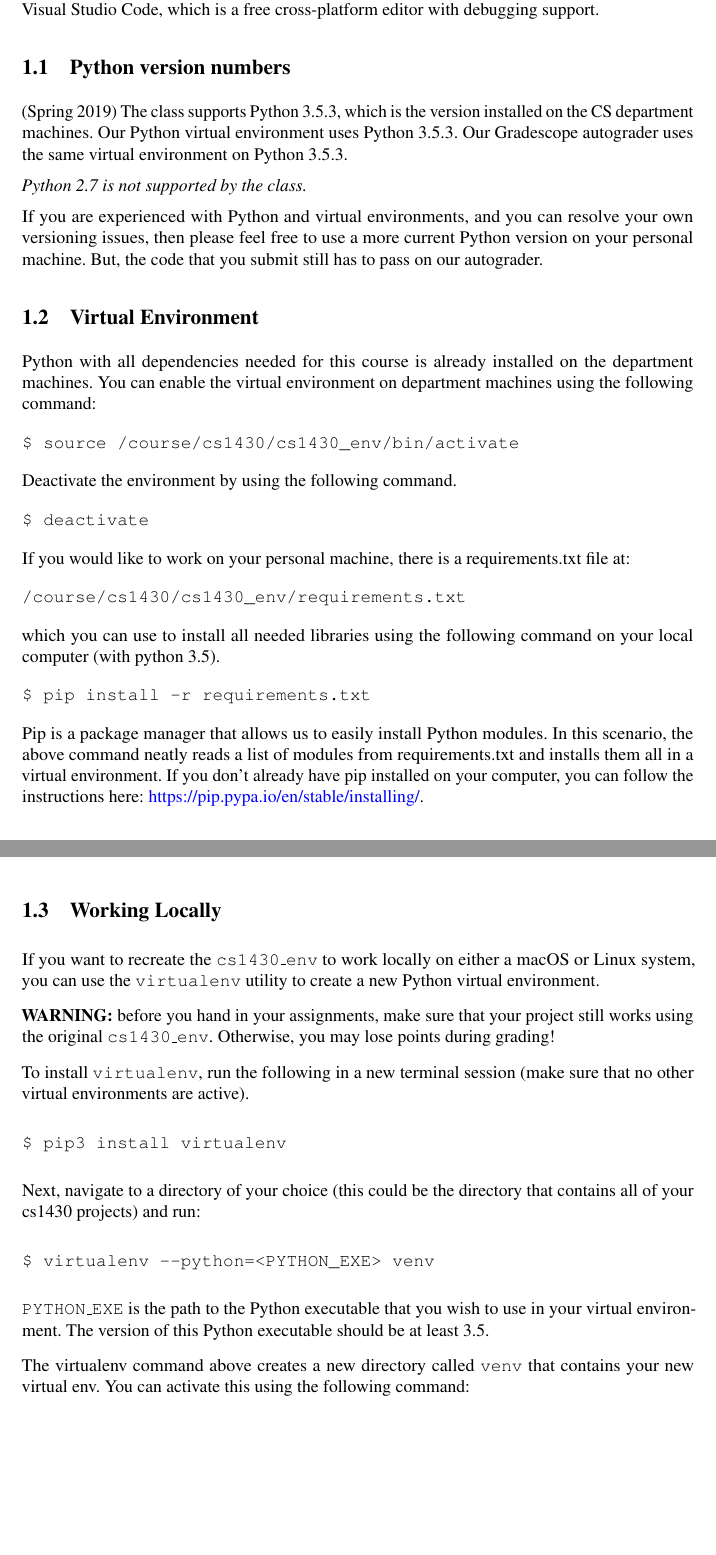
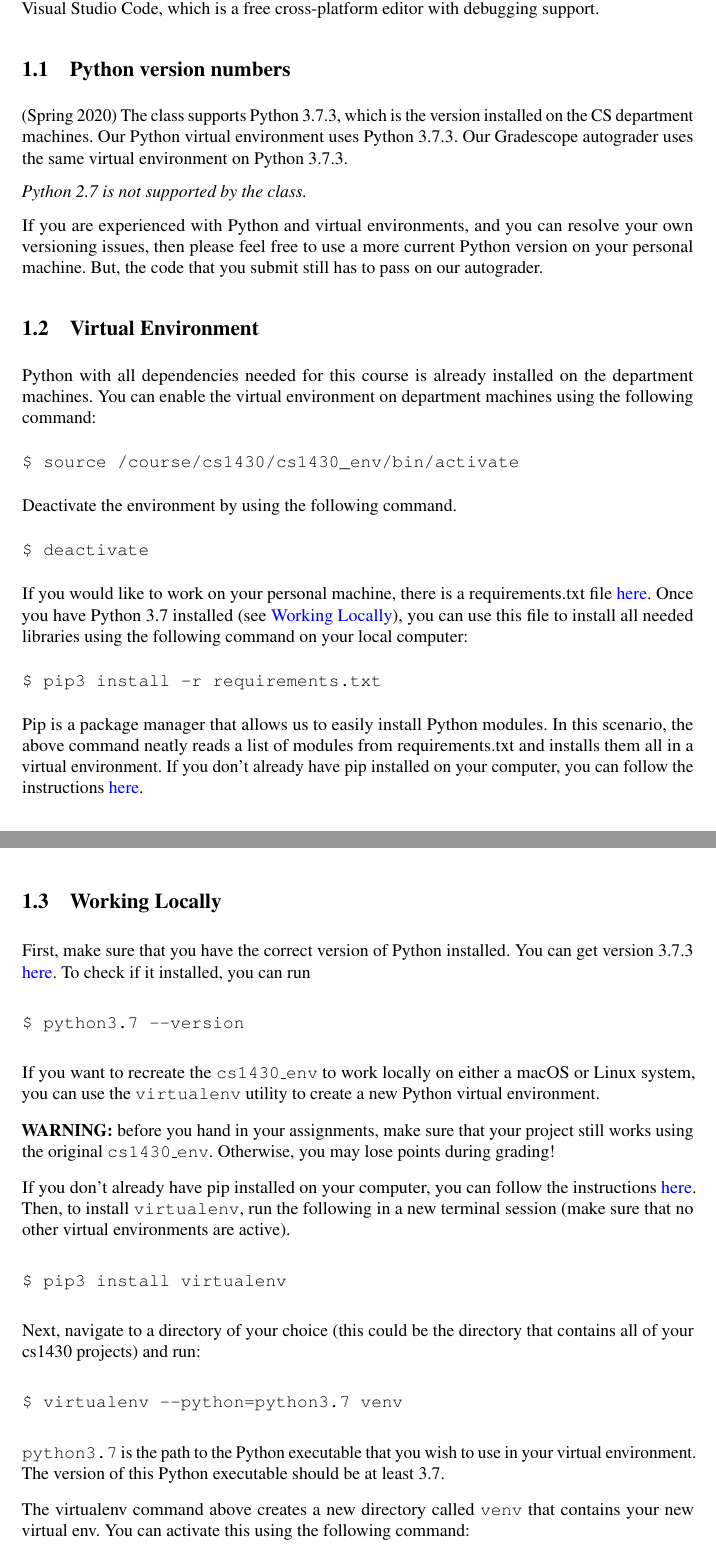
Before and after one commit to BrownCSCI1430/Homework0_Primer_Template, a LaTeX document (Python_Tutorial.tex): two parts of pages 1 and 2 of 10, joined at a grey line, cut so that both start at the same text, the shorter picture padded with empty space. Compiled offline with pdfLaTeX.

Commit message:
updated python tutorial

```diff
--- a/Python_Tutorial.tex
+++ b/Python_Tutorial.tex
@@ -38,6 +38,7 @@
 \usepackage{fancyhdr}
 \usepackage{microtype}
 \usepackage{times}
+\usepackage{hyperref}
 % A good format for python code https://github.com/olivierverdier/python-latex-highlighting
 \usepackage{pythonhighlight}
 
@@ -74,7 +75,7 @@ The course uses Python as our language. As software library installation and man
 
 \subsection{Python version numbers}
 
-(Spring 2019) The class supports Python 3.5.3, which is the version installed on the CS department machines. Our Python virtual environment uses Python 3.5.3. Our Gradescope autograder uses the same virtual environment on Python 3.5.3.
+(Spring 2020) The class supports Python 3.7.3, which is the version installed on the CS department machines. Our Python virtual environment uses Python 3.7.3. Our Gradescope autograder uses the same virtual environment on Python 3.7.3.
 
 \emph{Python 2.7 is not supported by the class.}
 
@@ -93,33 +94,36 @@ Deactivate the environment by using the following command.
 $ deactivate
 \end{verbatim}
 
-If you would like to work on your personal machine, there is a requirements.txt file at:
+If you would like to work on your personal machine, there is a requirements.txt file \href{http://cs.brown.edu/courses/csci1430/gradescope/requirements.txt}{here}.
+Once you have Python 3.7 installed (see \hyperref[sec:local]{Working Locally}), you can use this file to install all needed libraries using the following command on your local computer:
 \begin{verbatim}
-/course/cs1430/cs1430_env/requirements.txt
-\end{verbatim}
-which you can use to install all needed libraries using the following command on your local computer (with python 3.5).
-\begin{verbatim}
-$ pip install -r requirements.txt
+$ pip3 install -r requirements.txt
 \end{verbatim}
 
-Pip is a package manager that allows us to easily install Python modules. In this scenario, the above command neatly reads a list of modules from requirements.txt and installs them all in a virtual environment. If you don't already have pip installed on your computer, you can follow the instructions here: \href{https://pip.pypa.io/en/stable/installing/}{https://pip.pypa.io/en/stable/installing/}.
+Pip is a package manager that allows us to easily install Python modules. In this scenario, the above command neatly reads a list of modules from requirements.txt and installs them all in a virtual environment. If you don't already have pip installed on your computer, you can follow the instructions \href{https://pip.pypa.io/en/stable/installing/}{here}.
 
 \subsection{Working Locally}
+\label{sec:local}
+First, make sure that you have the correct version of Python installed. You can get version 3.7.3 \href{https://www.python.org/downloads/release/python-373/}{here}. To check if it installed, you can run
+\begin{verbatim}
+$ python3.7 --version
+\end{verbatim}
+
 If you want to recreate the \texttt{cs1430\_env} to work locally on either a macOS or Linux system, you can use the \texttt{virtualenv} utility to create a new Python virtual environment.
 
 \textbf{WARNING:} before you hand in your assignments, make sure that your project still works using the original \texttt{cs1430\_env}. Otherwise, you may lose points during grading!
 
-To install \texttt{virtualenv}, run the following in a new terminal session (make sure that no other virtual environments are active).
+If you don't already have pip installed on your computer, you can follow the instructions \href{https://pip.pypa.io/en/stable/installing/}{here}. Then, to install \texttt{virtualenv}, run the following in a new terminal session (make sure that no other virtual environments are active).
 \begin{verbatim}
 $ pip3 install virtualenv
 \end{verbatim}
 
 Next, navigate to a directory of your choice (this could be the directory that contains all of your cs1430 projects) and run:
 \begin{verbatim}
-$ virtualenv --python=<PYTHON_EXE> venv
+$ virtualenv --python=python3.7 venv
 \end{verbatim}
 
-\texttt{PYTHON\_EXE} is the path to the Python executable that you wish to use in your virtual environment. The version of this Python executable should be at least 3.5.
+\texttt{python3.7} is the path to the Python executable that you wish to use in your virtual environment. The version of this Python executable should be at least 3.7.
 
 The virtualenv command above creates a new directory called \texttt{venv} that contains your new virtual env. You can activate this using the following command:
 \begin{verbatim}
```
Also changed, not shown: VSCode_VenvCorrect.png, VenvPath.png, Python_Tutorial.tex (6 more changed lines).
